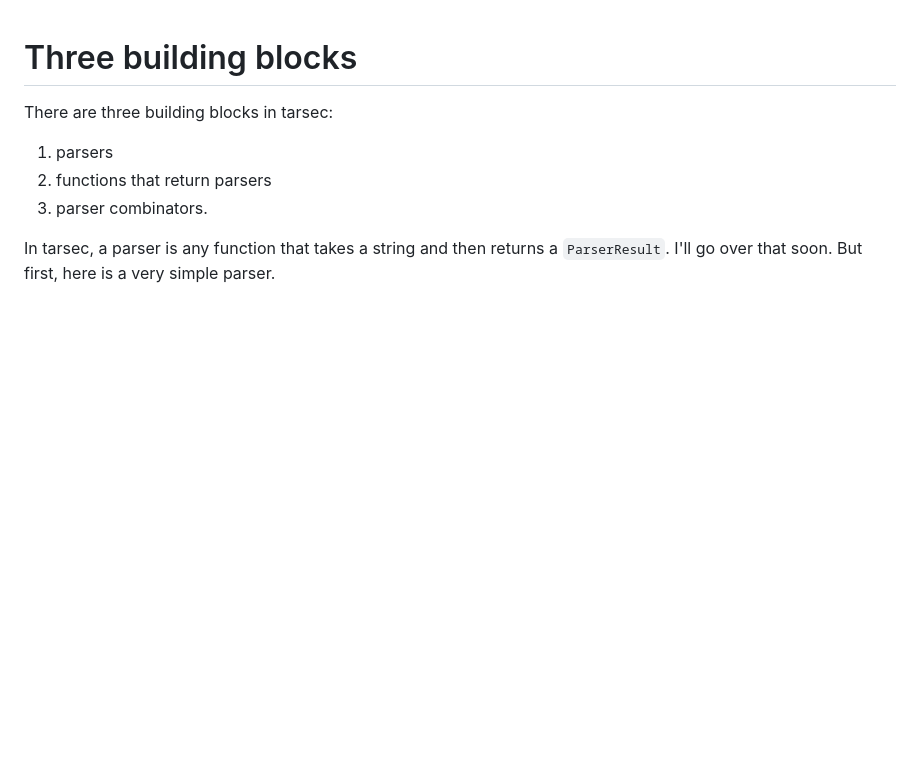
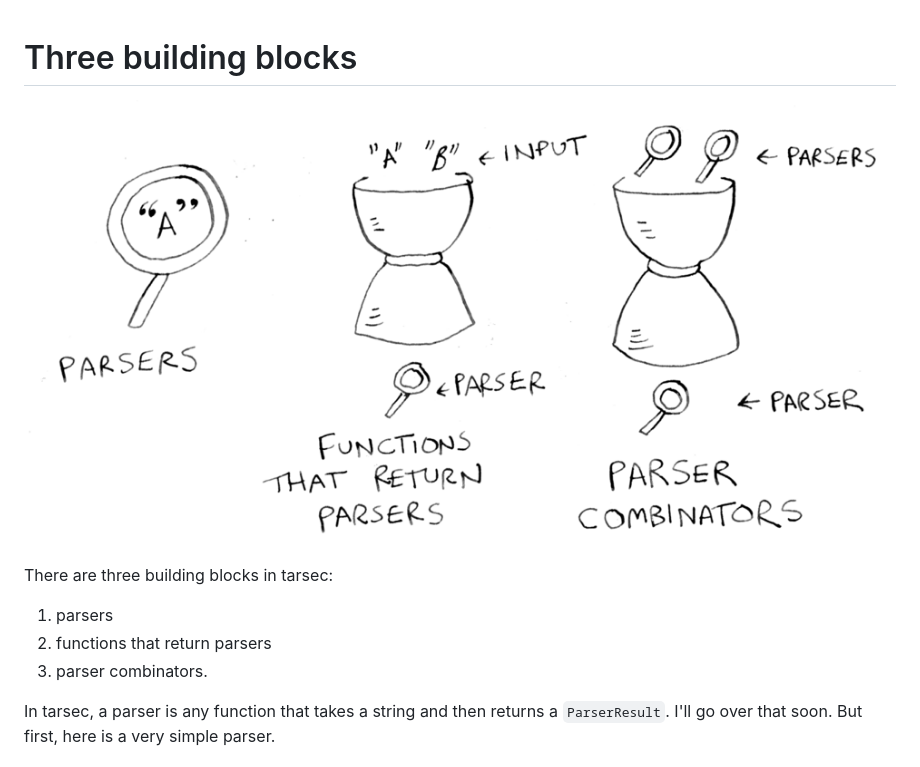
Before and after one commit to egonSchiele/tarsec, a Markdown page: docs/three-building-blocks.md, the part around the change. GitHub-like rendering; pictures changed too: docs/images/three-building-blocks/building-blocks.png (added); blank space fills up the shorter version.

```diff
--- a/docs/three-building-blocks.md
+++ b/docs/three-building-blocks.md
@@ -1,4 +1,6 @@
 # Three building blocks
+
+![](images/three-building-blocks/building-blocks.png)
 
 There are three building blocks in tarsec:
 1. parsers
```
Also changed, not shown: docs/5-minute-intro.md (+8 -0 lines), docs/backtracking.md (+1 -1 lines), docs/images/5-minute-intro/captures.png (added), docs/images/5-minute-intro/composition.png (added), docs/images/5-minute-intro/inference.png (added), docs/images/5-minute-intro/seq.png (added), docs/images/backtracking/robot-parser-good.png (added).
